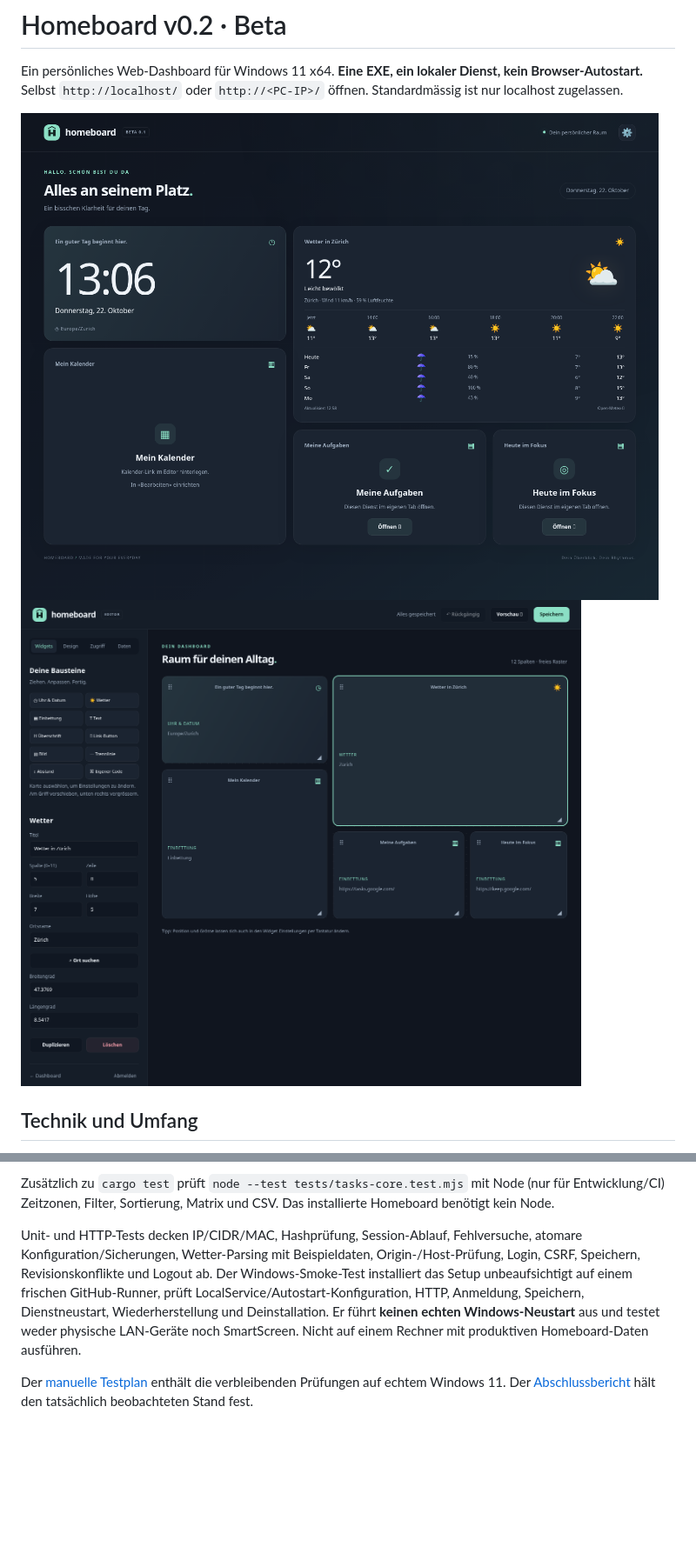
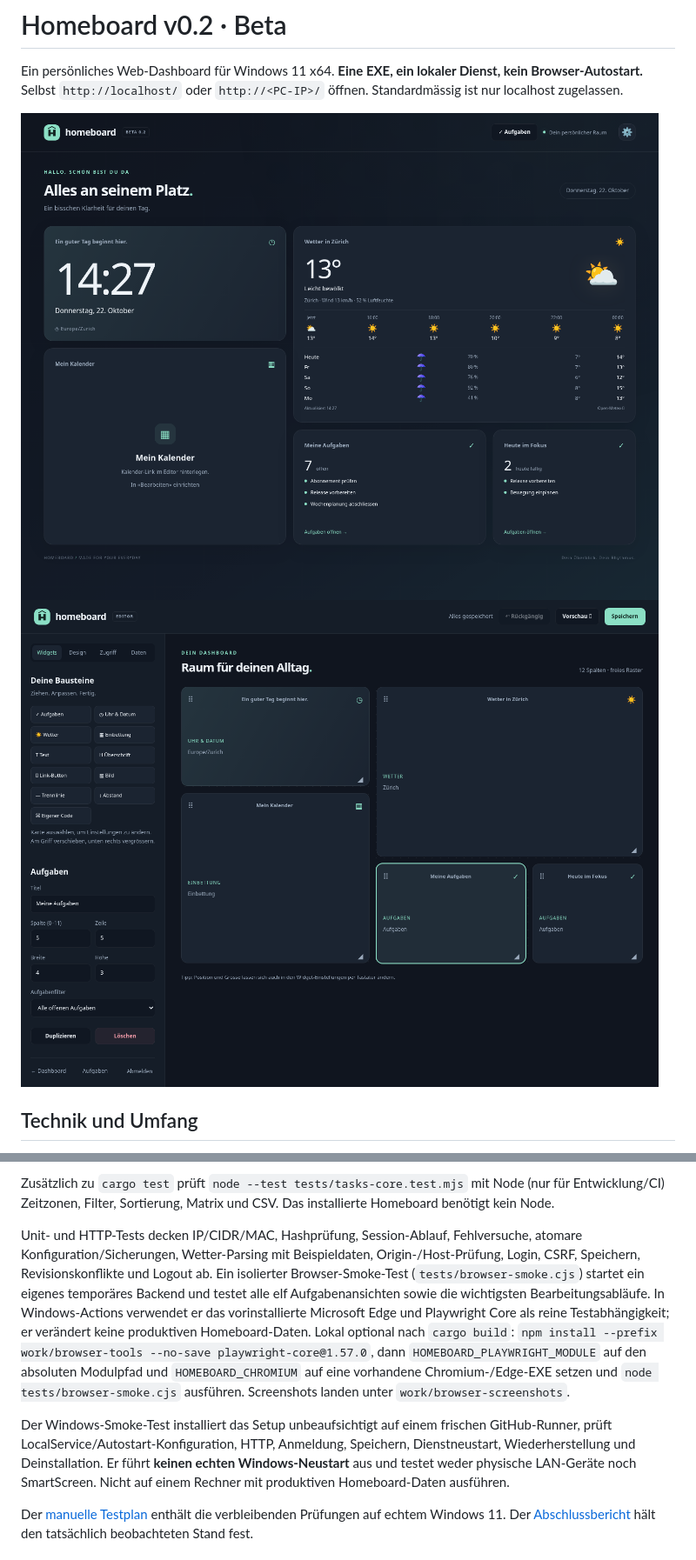
Before and after one commit to 747elias/Homeboard, a Markdown page: README.md, 2 parts joined by grey strips. Shown: that part at 87% size. GitHub-like rendering; pictures changed too: docs/screenshots/dashboard.png, docs/screenshots/editor.png; blank space fills up the shorter version.

Commit message:
Verify all task views and add isolated Windows browser smoke test

```diff
--- a/README.md
+++ b/README.md
@@ -200,7 +200,9 @@ Ergebnis: `target\x86_64-pc-windows-msvc\release\homeboard.exe` und `dist\Homebo
 
 Zusätzlich zu `cargo test` prüft `node --test tests/tasks-core.test.mjs` mit Node (nur für Entwicklung/CI) Zeitzonen, Filter, Sortierung, Matrix und CSV. Das installierte Homeboard benötigt kein Node.
 
-Unit- und HTTP-Tests decken IP/CIDR/MAC, Hashprüfung, Session-Ablauf, Fehlversuche, atomare Konfiguration/Sicherungen, Wetter-Parsing mit Beispieldaten, Origin-/Host-Prüfung, Login, CSRF, Speichern, Revisionskonflikte und Logout ab. Der Windows-Smoke-Test installiert das Setup unbeaufsichtigt auf einem frischen GitHub-Runner, prüft LocalService/Autostart-Konfiguration, HTTP, Anmeldung, Speichern, Dienstneustart, Wiederherstellung und Deinstallation. Er führt **keinen echten Windows-Neustart** aus und testet weder physische LAN-Geräte noch SmartScreen. Nicht auf einem Rechner mit produktiven Homeboard-Daten ausführen.
+Unit- und HTTP-Tests decken IP/CIDR/MAC, Hashprüfung, Session-Ablauf, Fehlversuche, atomare Konfiguration/Sicherungen, Wetter-Parsing mit Beispieldaten, Origin-/Host-Prüfung, Login, CSRF, Speichern, Revisionskonflikte und Logout ab. Ein isolierter Browser-Smoke-Test (`tests/browser-smoke.cjs`) startet ein eigenes temporäres Backend und testet alle elf Aufgabenansichten sowie die wichtigsten Bearbeitungsabläufe. In Windows-Actions verwendet er das vorinstallierte Microsoft Edge und Playwright Core als reine Testabhängigkeit; er verändert keine produktiven Homeboard-Daten. Lokal optional nach `cargo build`: `npm install --prefix work/browser-tools --no-save playwright-core@1.57.0`, dann `HOMEBOARD_PLAYWRIGHT_MODULE` auf den absoluten Modulpfad und `HOMEBOARD_CHROMIUM` auf eine vorhandene Chromium-/Edge-EXE setzen und `node tests/browser-smoke.cjs` ausführen. Screenshots landen unter `work/browser-screenshots`.
+
+Der Windows-Smoke-Test installiert das Setup unbeaufsichtigt auf einem frischen GitHub-Runner, prüft LocalService/Autostart-Konfiguration, HTTP, Anmeldung, Speichern, Dienstneustart, Wiederherstellung und Deinstallation. Er führt **keinen echten Windows-Neustart** aus und testet weder physische LAN-Geräte noch SmartScreen. Nicht auf einem Rechner mit produktiven Homeboard-Daten ausführen.
 
 Der [manuelle Testplan](docs/TESTPLAN.md) enthält die verbleibenden Prüfungen auf echtem Windows 11. Der [Abschlussbericht](docs/ABSCHLUSSBERICHT.md) hält den tatsächlich beobachteten Stand fest.
 
```
Also changed, not shown: docs/ABSCHLUSSBERICHT.md (+2 -1 lines), 8 other files.
